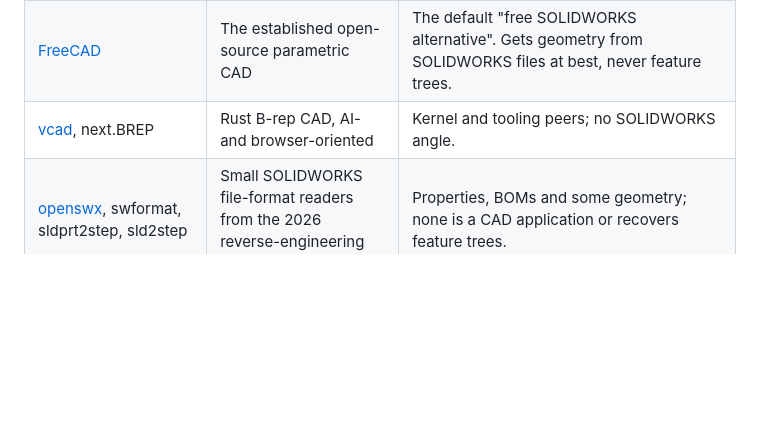
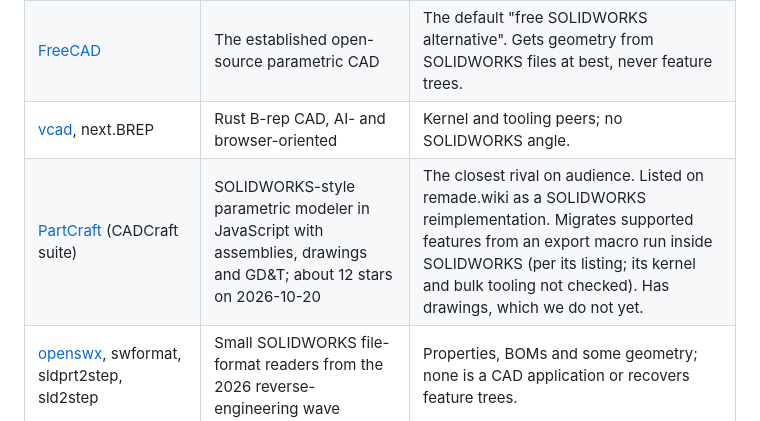
Before and after one commit to swperb/anvilcad, a Markdown page: docs/POSITIONING.md, the part around the change. GitHub-like rendering; blank space fills up the shorter version.

```diff
--- a/docs/POSITIONING.md
+++ b/docs/POSITIONING.md
@@ -60,6 +60,7 @@ notice. See [INTEROPERABILITY.md](../INTEROPERABILITY.md).
 | [SolidCraft](https://github.com/tangency-labs/solidcraft) | Rust parametric CAD on the truck kernel; desktop, browser, MCP; about 4.8k stars | Low on audience. It is built for Fusion users ("Coming from Autodesk Fusion?"; timeline, joints, workspaces) and has no SOLIDWORKS import or migration. Competes for Rust CAD attention and contributors. |
 | [FreeCAD](https://www.freecad.org/) | The established open-source parametric CAD | The default "free SOLIDWORKS alternative". Gets geometry from SOLIDWORKS files at best, never feature trees. |
 | [vcad](https://github.com/ecto/vcad), next.BREP | Rust B-rep CAD, AI- and browser-oriented | Kernel and tooling peers; no SOLIDWORKS angle. |
+| [PartCraft](https://github.com/getcadcraft/partcraft) (CADCraft suite) | SOLIDWORKS-style parametric modeler in JavaScript with assemblies, drawings and GD&T; about 12 stars on 2026-10-20 | The closest rival on audience. Listed on remade.wiki as a SOLIDWORKS reimplementation. Migrates supported features from an export macro run inside SOLIDWORKS (per its listing; its kernel and bulk tooling not checked). Has drawings, which we do not yet. |
 | [openswx](https://github.com/schwitters/openswx), swformat, sldprt2step, sld2step | Small SOLIDWORKS file-format readers from the 2026 reverse-engineering wave | Properties, BOMs and some geometry; none is a CAD application or recovers feature trees. |
 | [Carbonpoint/anvil-cad](https://github.com/Carbonpoint/anvil-cad) | Early Rust CAD/CAM modelled on Siemens NX | Not a competitor, but the name is nearly ours. Always write "AnvilCAD" and link `swperb/anvilcad`. |
 
```
Also changed, not shown: LAUNCH.md (added, +414 -0 lines).
